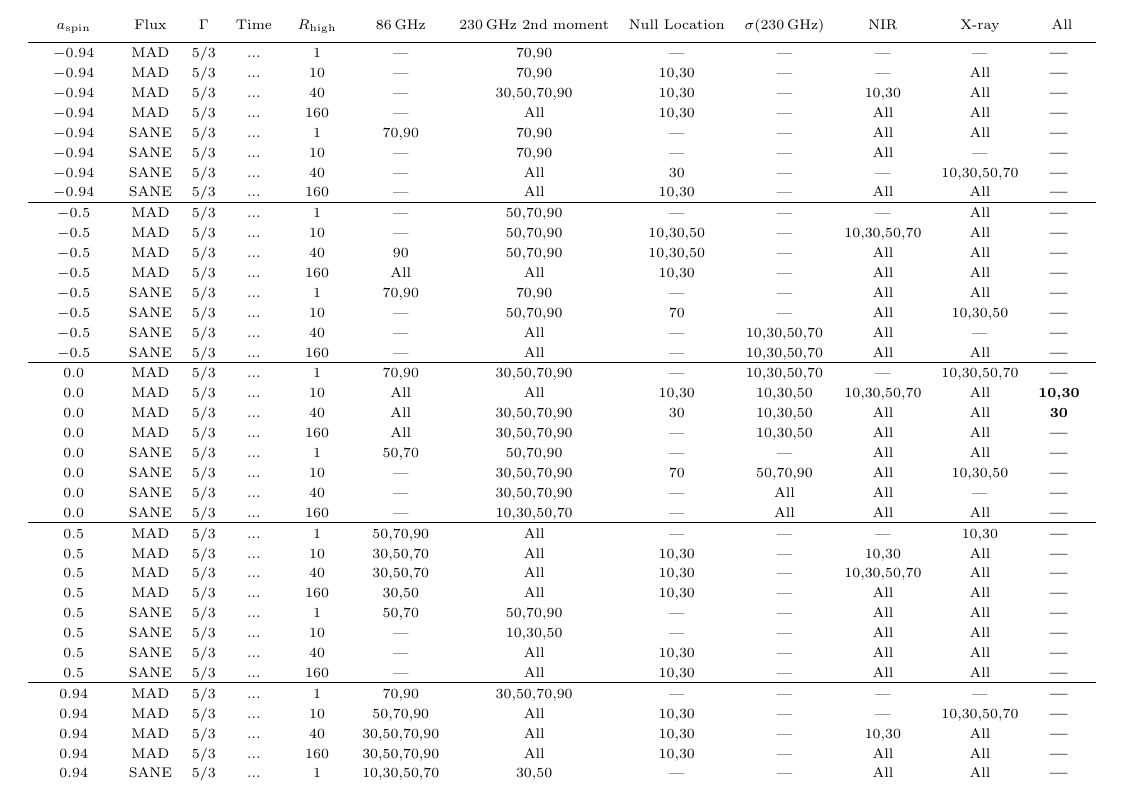
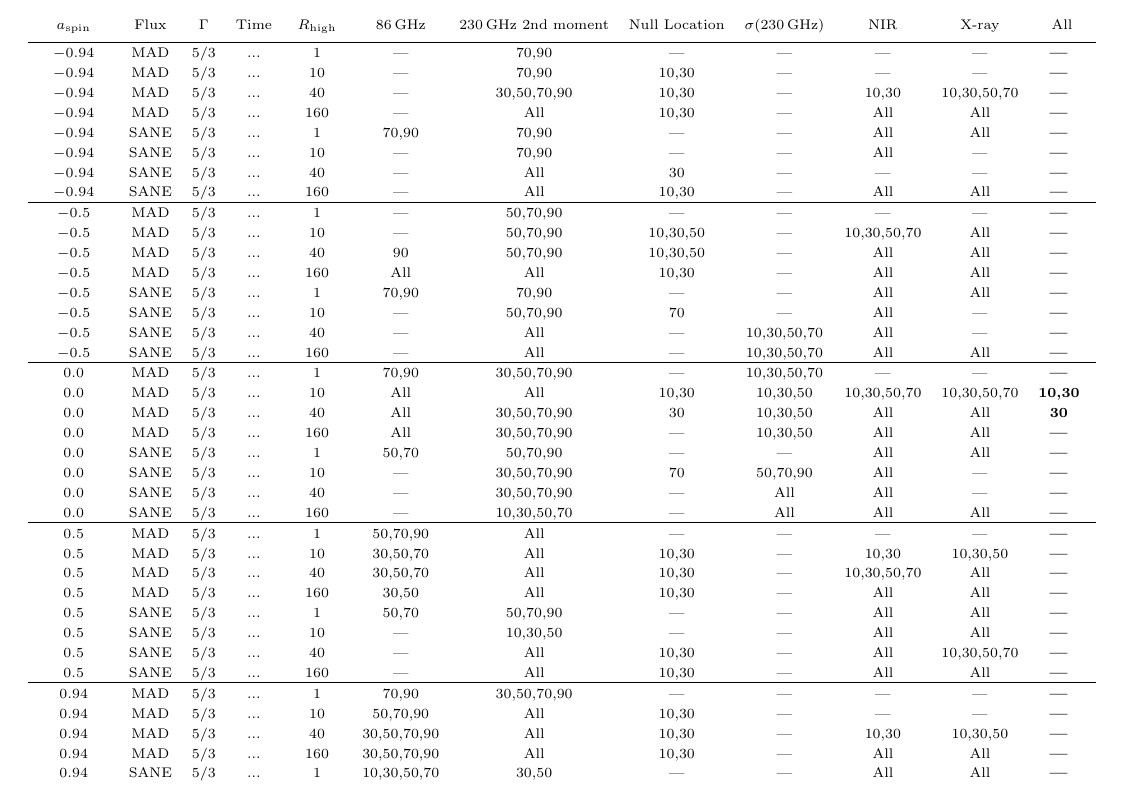
Before and after one commit to rndref/EHT_SGRA5, a LaTeX paper (main.tex): part of page 15 of 21, cut so that both start at the same text. Compiled offline with pdfLaTeX.

Commit message:
Update table

```diff
--- a/main.tex
+++ b/main.tex
@@ -884,44 +884,44 @@ Standard EHT acknowledgments.
 }
 \startdata
 $-0.94$ & MAD  & $5/3$ & ... &   1 & ---         & 70,90       & ---         & ---         & ---         & ---         & \textbf{---        } \\
-$-0.94$ & MAD  & $5/3$ & ... &  10 & ---         & 70,90       & 10,30       & ---         & ---         & All         & \textbf{---        } \\
-$-0.94$ & MAD  & $5/3$ & ... &  40 & ---         & 30,50,70,90 & 10,30       & ---         & 10,30       & All         & \textbf{---        } \\
+$-0.94$ & MAD  & $5/3$ & ... &  10 & ---         & 70,90       & 10,30       & ---         & ---         & ---         & \textbf{---        } \\
+$-0.94$ & MAD  & $5/3$ & ... &  40 & ---         & 30,50,70,90 & 10,30       & ---         & 10,30       & 10,30,50,70 & \textbf{---        } \\
 $-0.94$ & MAD  & $5/3$ & ... & 160 & ---         & All         & 10,30       & ---         & All         & All         & \textbf{---        } \\
 $-0.94$ & SANE & $5/3$ & ... &   1 & 70,90       & 70,90       & ---         & ---         & All         & All         & \textbf{---        } \\
 $-0.94$ & SANE & $5/3$ & ... &  10 & ---         & 70,90       & ---         & ---         & All         & ---         & \textbf{---        } \\
-$-0.94$ & SANE & $5/3$ & ... &  40 & ---         & All         & 30          & ---         & ---         & 10,30,50,70 & \textbf{---        } \\
+$-0.94$ & SANE & $5/3$ & ... &  40 & ---         & All         & 30          & ---         & ---         & ---         & \textbf{---        } \\
 $-0.94$ & SANE & $5/3$ & ... & 160 & ---         & All         & 10,30       & ---         & All         & All         & \textbf{---        } \\
 \hline
-$-0.5 $ & MAD  & $5/3$ & ... &   1 & ---         & 50,70,90    & ---         & ---         & ---         & All         & \textbf{---        } \\
+$-0.5 $ & MAD  & $5/3$ & ... &   1 & ---         & 50,70,90    & ---         & ---         & ---         & ---         & \textbf{---        } \\
 $-0.5 $ & MAD  & $5/3$ & ... &  10 & ---         & 50,70,90    & 10,30,50    & ---         & 10,30,50,70 & All         & \textbf{---        } \\
 $-0.5 $ & MAD  & $5/3$ & ... &  40 & 90          & 50,70,90    & 10,30,50    & ---         & All         & All         & \textbf{---        } \\
 $-0.5 $ & MAD  & $5/3$ & ... & 160 & All         & All         & 10,30       & ---         & All         & All         & \textbf{---        } \\
 $-0.5 $ & SANE & $5/3$ & ... &   1 & 70,90       & 70,90       & ---         & ---         & All         & All         & \textbf{---        } \\
-$-0.5 $ & SANE & $5/3$ & ... &  10 & ---         & 50,70,90    & 70          & ---         & All         & 10,30,50    & \textbf{---        } \\
+$-0.5 $ & SANE & $5/3$ & ... &  10 & ---         & 50,70,90    & 70          & ---         & All         & ---         & \textbf{---        } \\
 $-0.5 $ & SANE & $5/3$ & ... &  40 & ---         & All         & ---         & 10,30,50,70 & All         & ---         & \textbf{---        } \\
 $-0.5 $ & SANE & $5/3$ & ... & 160 & ---         & All         & ---         & 10,30,50,70 & All         & All         & \textbf{---        } \\
 \hline
-$ 0.0 $ & MAD  & $5/3$ & ... &   1 & 70,90       & 30,50,70,90 & ---         & 10,30,50,70 & ---         & 10,30,50,70 & \textbf{---        } \\
-$ 0.0 $ & MAD  & $5/3$ & ... &  10 & All         & All         & 10,30       & 10,30,50    & 10,30,50,70 & All         & \textbf{10,30      } \\
+$ 0.0 $ & MAD  & $5/3$ & ... &   1 & 70,90       & 30,50,70,90 & ---         & 10,30,50,70 & ---         & ---         & \textbf{---        } \\
+$ 0.0 $ & MAD  & $5/3$ & ... &  10 & All         & All         & 10,30       & 10,30,50    & 10,30,50,70 & 10,30,50,70 & \textbf{10,30      } \\
 $ 0.0 $ & MAD  & $5/3$ & ... &  40 & All         & 30,50,70,90 & 30          & 10,30,50    & All         & All         & \textbf{30         } \\
 $ 0.0 $ & MAD  & $5/3$ & ... & 160 & All         & 30,50,70,90 & ---         & 10,30,50    & All         & All         & \textbf{---        } \\
 $ 0.0 $ & SANE & $5/3$ & ... &   1 & 50,70       & 50,70,90    & ---         & ---         & All         & All         & \textbf{---        } \\
-$ 0.0 $ & SANE & $5/3$ & ... &  10 & ---         & 30,50,70,90 & 70          & 50,70,90    & All         & 10,30,50    & \textbf{---        } \\
+$ 0.0 $ & SANE & $5/3$ & ... &  10 & ---         & 30,50,70,90 & 70          & 50,70,90    & All         & ---         & \textbf{---        } \\
 $ 0.0 $ & SANE & $5/3$ & ... &  40 & ---         & 30,50,70,90 & ---         & All         & All         & ---         & \textbf{---        } \\
 $ 0.0 $ & SANE & $5/3$ & ... & 160 & ---         & 10,30,50,70 & ---         & All         & All         & All         & \textbf{---        } \\
 \hline
-$ 0.5 $ & MAD  & $5/3$ & ... &   1 & 50,70,90    & All         & ---         & ---         & ---         & 10,30       & \textbf{---        } \\
-$ 0.5 $ & MAD  & $5/3$ & ... &  10 & 30,50,70    & All         & 10,30       & ---         & 10,30       & All         & \textbf{---        } \\
+$ 0.5 $ & MAD  & $5/3$ & ... &   1 & 50,70,90    & All         & ---         & ---         & ---         & ---         & \textbf{---        } \\
+$ 0.5 $ & MAD  & $5/3$ & ... &  10 & 30,50,70    & All         & 10,30       & ---         & 10,30       & 10,30,50    & \textbf{---        } \\
 $ 0.5 $ & MAD  & $5/3$ & ... &  40 & 30,50,70    & All         & 10,30       & ---         & 10,30,50,70 & All         & \textbf{---        } \\
 $ 0.5 $ & MAD  & $5/3$ & ... & 160 & 30,50       & All         & 10,30       & ---         & All         & All         & \textbf{---        } \\
 $ 0.5 $ & SANE & $5/3$ & ... &   1 & 50,70       & 50,70,90    & ---         & ---         & All         & All         & \textbf{---        } \\
 $ 0.5 $ & SANE & $5/3$ & ... &  10 & ---         & 10,30,50    & ---         & ---         & All         & All         & \textbf{---        } \\
-$ 0.5 $ & SANE & $5/3$ & ... &  40 & ---         & All         & 10,30       & ---         & All         & All         & \textbf{---        } \\
+$ 0.5 $ & SANE & $5/3$ & ... &  40 & ---         & All         & 10,30       & ---         & All         & 10,30,50,70 & \textbf{---        } \\
 $ 0.5 $ & SANE & $5/3$ & ... & 160 & ---         & All         & 10,30       & ---         & All         & All         & \textbf{---        } \\
 \hline
 $ 0.94$ & MAD  & $5/3$ & ... &   1 & 70,90       & 30,50,70,90 & ---         & ---         & ---         & ---         & \textbf{---        } \\
-$ 0.94$ & MAD  & $5/3$ & ... &  10 & 50,70,90    & All         & 10,30       & ---         & ---         & 10,30,50,70 & \textbf{---        } \\
-$ 0.94$ & MAD  & $5/3$ & ... &  40 & 30,50,70,90 & All         & 10,30       & ---         & 10,30       & All         & \textbf{---        } \\
+$ 0.94$ & MAD  & $5/3$ & ... &  10 & 50,70,90    & All         & 10,30       & ---         & ---         & ---         & \textbf{---        } \\
+$ 0.94$ & MAD  & $5/3$ & ... &  40 & 30,50,70,90 & All         & 10,30       & ---         & 10,30       & 10,30,50    & \textbf{---        } \\
 $ 0.94$ & MAD  & $5/3$ & ... & 160 & 30,50,70,90 & All         & 10,30       & ---         & All         & All         & \textbf{---        } \\
 $ 0.94$ & SANE & $5/3$ & ... &   1 & 10,30,50,70 & 30,50       & ---         & ---         & All         & All         & \textbf{---        } \\
 $ 0.94$ & SANE & $5/3$ & ... &  10 & ---         & 10          & 10          & ---         & All         & All         & \textbf{---        } \\
```
